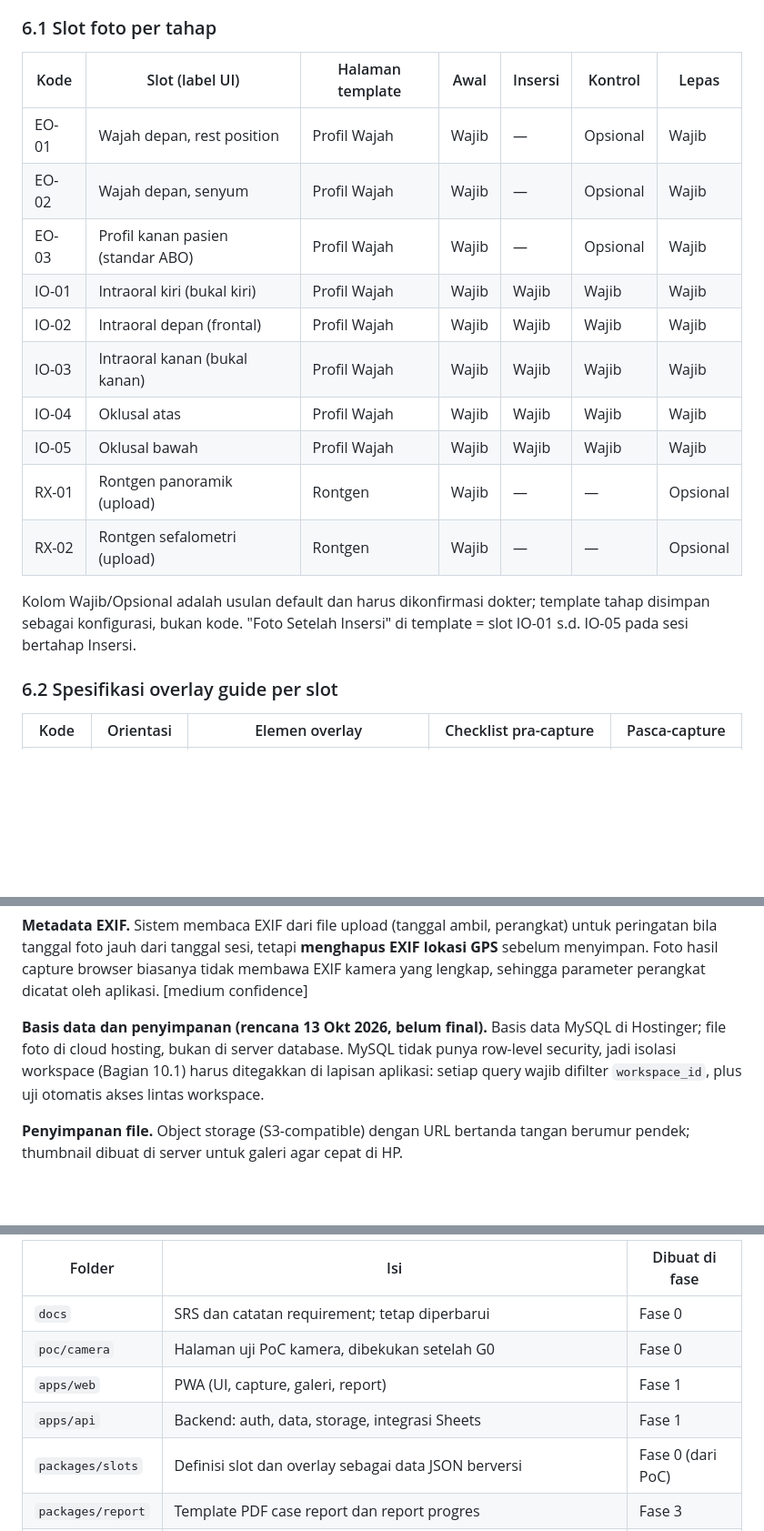
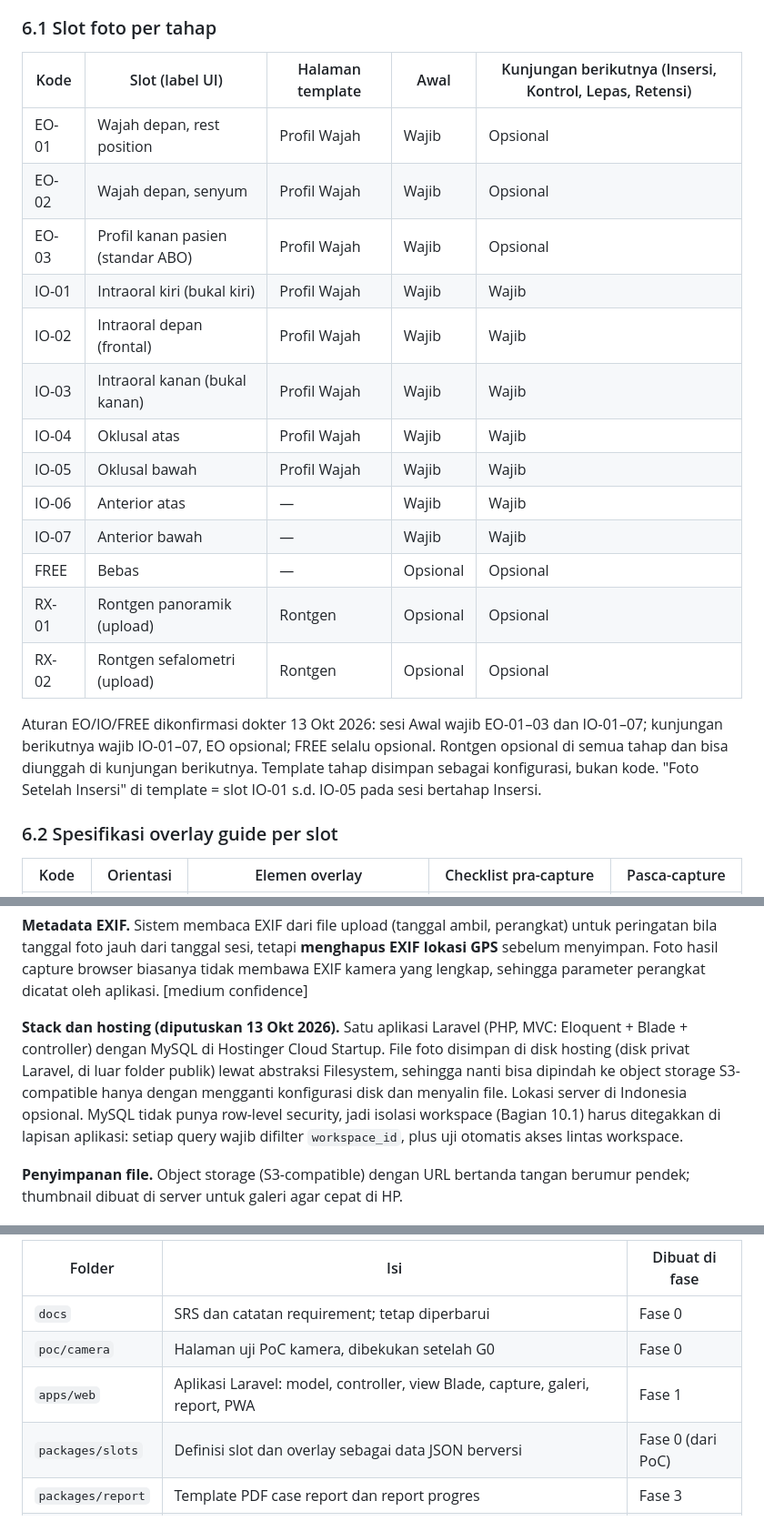
Before and after one commit to dwihosanna/winedentalphotography, a Markdown page: docs/Srs.md, 3 parts joined by grey strips. Shown at 91% size. GitHub-like rendering; blank space fills up the shorter version.

Commit message:
docs(srs): slot rules per stage, Laravel + MySQL stack decision
- 6.1: Awal requires EO-01..03 + IO-01..07; later visits require IO-01..07
  with EO optional; FREE and X-rays optional in every stage
- Stack: one Laravel app on Hostinger Cloud Startup, MySQL, photos on the
  hosting disk behind the Filesystem abstraction (object-storage-ready)

Co-Authored-By: Claude Opus 5.5 <noreply@anthropic.com>

```diff
--- a/docs/Srs.md
+++ b/docs/Srs.md
@@ -201,20 +201,23 @@ Modul capture adalah wizard berurutan yang mengikuti halaman template case repor
 
 ### 6.1 Slot foto per tahap
 
-| Kode | Slot (label UI) | Halaman template | Awal | Insersi | Kontrol | Lepas |
-| --- | --- | --- | --- | --- | --- | --- |
-| EO-01 | Wajah depan, rest position | Profil Wajah | Wajib | — | Opsional | Wajib |
-| EO-02 | Wajah depan, senyum | Profil Wajah | Wajib | — | Opsional | Wajib |
-| EO-03 | Profil kanan pasien (standar ABO) | Profil Wajah | Wajib | — | Opsional | Wajib |
-| IO-01 | Intraoral kiri (bukal kiri) | Profil Wajah | Wajib | Wajib | Wajib | Wajib |
-| IO-02 | Intraoral depan (frontal) | Profil Wajah | Wajib | Wajib | Wajib | Wajib |
-| IO-03 | Intraoral kanan (bukal kanan) | Profil Wajah | Wajib | Wajib | Wajib | Wajib |
-| IO-04 | Oklusal atas | Profil Wajah | Wajib | Wajib | Wajib | Wajib |
-| IO-05 | Oklusal bawah | Profil Wajah | Wajib | Wajib | Wajib | Wajib |
-| RX-01 | Rontgen panoramik (upload) | Rontgen | Wajib | — | — | Opsional |
-| RX-02 | Rontgen sefalometri (upload) | Rontgen | Wajib | — | — | Opsional |
+| Kode | Slot (label UI) | Halaman template | Awal | Kunjungan berikutnya (Insersi, Kontrol, Lepas, Retensi) |
+| --- | --- | --- | --- | --- |
+| EO-01 | Wajah depan, rest position | Profil Wajah | Wajib | Opsional |
+| EO-02 | Wajah depan, senyum | Profil Wajah | Wajib | Opsional |
+| EO-03 | Profil kanan pasien (standar ABO) | Profil Wajah | Wajib | Opsional |
+| IO-01 | Intraoral kiri (bukal kiri) | Profil Wajah | Wajib | Wajib |
+| IO-02 | Intraoral depan (frontal) | Profil Wajah | Wajib | Wajib |
+| IO-03 | Intraoral kanan (bukal kanan) | Profil Wajah | Wajib | Wajib |
+| IO-04 | Oklusal atas | Profil Wajah | Wajib | Wajib |
+| IO-05 | Oklusal bawah | Profil Wajah | Wajib | Wajib |
+| IO-06 | Anterior atas | — | Wajib | Wajib |
+| IO-07 | Anterior bawah | — | Wajib | Wajib |
+| FREE | Bebas | — | Opsional | Opsional |
+| RX-01 | Rontgen panoramik (upload) | Rontgen | Opsional | Opsional |
+| RX-02 | Rontgen sefalometri (upload) | Rontgen | Opsional | Opsional |
 
-Kolom Wajib/Opsional adalah usulan default dan harus dikonfirmasi dokter; template tahap disimpan sebagai konfigurasi, bukan kode. "Foto Setelah Insersi" di template = slot IO-01 s.d. IO-05 pada sesi bertahap Insersi.
+Aturan EO/IO/FREE dikonfirmasi dokter 13 Okt 2026: sesi Awal wajib EO-01–03 dan IO-01–07; kunjungan berikutnya wajib IO-01–07, EO opsional; FREE selalu opsional. Rontgen opsional di semua tahap dan bisa diunggah di kunjungan berikutnya. Template tahap disimpan sebagai konfigurasi, bukan kode. "Foto Setelah Insersi" di template = slot IO-01 s.d. IO-05 pada sesi bertahap Insersi.
 
 ### 6.2 Spesifikasi overlay guide per slot
 
@@ -282,7 +285,7 @@ Setiap foto terikat ke rantai Pasien → Kasus → Sesi → Slot, sehingga tag p
 
 **Metadata EXIF.** Sistem membaca EXIF dari file upload (tanggal ambil, perangkat) untuk peringatan bila tanggal foto jauh dari tanggal sesi, tetapi **menghapus EXIF lokasi GPS** sebelum menyimpan. Foto hasil capture browser biasanya tidak membawa EXIF kamera yang lengkap, sehingga parameter perangkat dicatat oleh aplikasi. \[medium confidence\]
 
-**Basis data dan penyimpanan (rencana 13 Okt 2026, belum final).** Basis data MySQL di Hostinger; file foto di cloud hosting, bukan di server database. MySQL tidak punya row-level security, jadi isolasi workspace (Bagian 10.1) harus ditegakkan di lapisan aplikasi: setiap query wajib difilter `workspace_id`, plus uji otomatis akses lintas workspace.
+**Stack dan hosting (diputuskan 13 Okt 2026).** Satu aplikasi Laravel (PHP, MVC: Eloquent + Blade + controller) dengan MySQL di Hostinger Cloud Startup. File foto disimpan di disk hosting (disk privat Laravel, di luar folder publik) lewat abstraksi Filesystem, sehingga nanti bisa dipindah ke object storage S3-compatible hanya dengan mengganti konfigurasi disk dan menyalin file. Lokasi server di Indonesia opsional. MySQL tidak punya row-level security, jadi isolasi workspace (Bagian 10.1) harus ditegakkan di lapisan aplikasi: setiap query wajib difilter `workspace_id`, plus uji otomatis akses lintas workspace.
 
 **Penyimpanan file.** Object storage (S3-compatible) dengan URL bertanda tangan berumur pendek; thumbnail dibuat di server untuk galeri agar cepat di HP.
 
@@ -584,8 +587,7 @@ Gunakan satu repo Git privat (monorepo) dengan trunk-based development: `main` s
 | --- | --- | --- |
 | `docs` | SRS dan catatan requirement; tetap diperbarui | Fase 0 |
 | `poc/camera` | Halaman uji PoC kamera, dibekukan setelah G0 | Fase 0 |
-| `apps/web` | PWA (UI, capture, galeri, report) | Fase 1 |
-| `apps/api` | Backend: auth, data, storage, integrasi Sheets | Fase 1 |
+| `apps/web` | Aplikasi Laravel: model, controller, view Blade, capture, galeri, report, PWA | Fase 1 |
 | `packages/slots` | Definisi slot dan overlay sebagai data JSON berversi | Fase 0 (dari PoC) |
 | `packages/report` | Template PDF case report dan report progres | Fase 3 |
 | `apps/ios` | Shell hybrid (mis. Capacitor), hanya bila G0 memilih opsi C. **Tidak dibuat**: G0 memilih opsi A | — |
```
